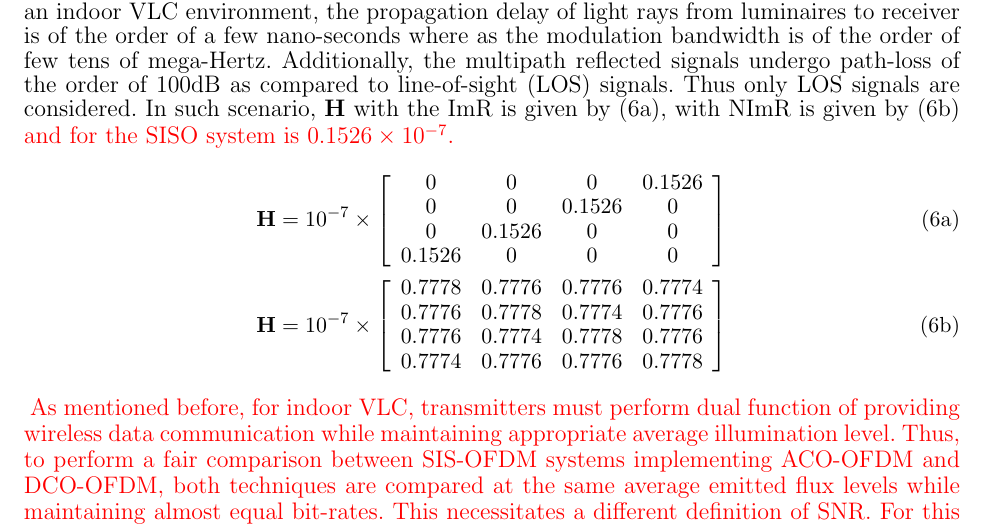
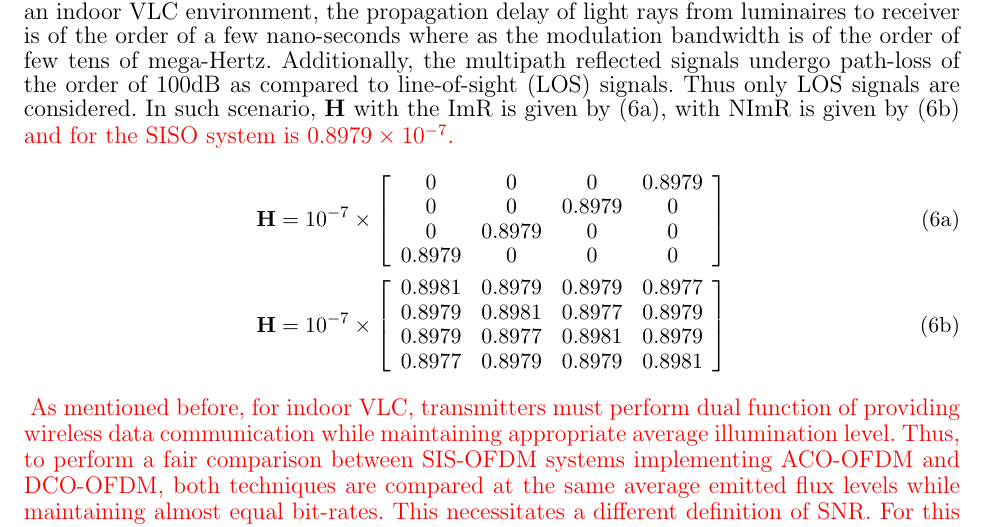
Before and after one commit to pbutala/LaTexProjects, a LaTeX paper (2014 COL SISOFDM/SISOFDM.tex): part of page 5 of 15, cut so that both start at the same text. Compiled offline with pdfLaTeX.

Commit message:
Modified channel matrices

```diff
--- a/2014 COL SISOFDM/SISOFDM.tex
+++ b/2014 COL SISOFDM/SISOFDM.tex
@@ -107,24 +107,24 @@
 
 The SIS-OFDM scheme explained above can provide up to $R^s$ additional bits per symbol over equivalent SISO O-OFDM transmission. The system explored in \cite{zha12a} can transmit $(N_{sc}^d\times k)$ spatial-bits per symbol as compared to $(N_{sc}\times k)$ spatial-bits per symbol in SIS-OFDM. Thus using SIS-OFDM provides additional spectral efficiency gain of ($3\times N_{sc}\times k/4$) bits per symbol while using ACO-OFDM and $((N_{sc}/2 -1)\times k)$ bits per symbol while using DCO-OFDM.
 
-Two comparable $4\times 4$ MIMO systems, using ImR and NImR respectively, implementing SIS-OFDM with ACO-OFDM and DCO-OFDM are simulated to evaluate the system performance. The $N_{tx}=4$ lambertian transmitters of order 1 are assumed located on the ceiling of a room, facing vertically down, and at $0.5m$ pitch. The transmitters are assumed to have a linear electrical to optical conversion and transmit the upper peak signals without clipping. A 4-pixel ImR with $1mm$ pixel side length is assumed to have optics with $5mm$ focal length, aperture of $1mm^2$ area and arranged in a $2\times 2$ grid. A 4-element NImR is modeled to have 4 photodiodes of side length $1mm$, $1mm$ pitch, and a concentrator with 1.5 refractive index arranged in a $2\times 2$ grid. The receivers are assumed located in the center, facing upwards, and at a distance of $2m$ from the transmitter plane. The transmitter side length is assumed small enough that its image lies entirely inside the corresponding pixel of the ImR. {\color{red}Additionally, these MIMO systems are compared against an equivalent SISO system that receives the same amount of average optical flux as in the MIMO systems.} In an indoor VLC environment, the propagation delay of light rays from luminaires to receiver is of the order of a few nano-seconds where as the modulation bandwidth is of the order of few tens of mega-Hertz. Additionally, the multipath reflected signals undergo path-loss of the order of 100dB as compared to line-of-sight (LOS) signals. Thus only LOS signals are considered. In such scenario, $\vm{H}$ with the ImR is given by (\ref{eqHimr}), with NImR is given by (\ref{eqHnimr}) {\color{red}and for the SISO system is $0.1526\times 10^{-7}$.}
+Two comparable $4\times 4$ MIMO systems, using ImR and NImR respectively, implementing SIS-OFDM with ACO-OFDM and DCO-OFDM are simulated to evaluate the system performance. The $N_{tx}=4$ lambertian transmitters of order 1 are assumed located on the ceiling of a room, facing vertically down, and at $0.5m$ pitch. The transmitters are assumed to have a linear electrical to optical conversion and transmit the upper peak signals without clipping. A 4-pixel ImR with $1mm$ pixel side length is assumed to have optics with $5mm$ focal length, aperture of $1mm^2$ area and arranged in a $2\times 2$ grid. A 4-element NImR is modeled to have 4 photodiodes of side length $1mm$, $1mm$ pitch, and a concentrator with 1.5 refractive index arranged in a $2\times 2$ grid. The receivers are assumed located in the center, facing upwards, and at a distance of $2m$ from the transmitter plane. The transmitter side length is assumed small enough that its image lies entirely inside the corresponding pixel of the ImR. {\color{red}Additionally, these MIMO systems are compared against an equivalent SISO system that receives the same amount of average optical flux as in the MIMO systems.} In an indoor VLC environment, the propagation delay of light rays from luminaires to receiver is of the order of a few nano-seconds where as the modulation bandwidth is of the order of few tens of mega-Hertz. Additionally, the multipath reflected signals undergo path-loss of the order of 100dB as compared to line-of-sight (LOS) signals. Thus only LOS signals are considered. In such scenario, $\vm{H}$ with the ImR is given by (\ref{eqHimr}), with NImR is given by (\ref{eqHnimr}) {\color{red}and for the SISO system is $0.8979\times 10^{-7}$.}
 \begin{subequations}
 \small
 \begin{align}
 	\vm{H} = 10^{-7}\times\left[
 	                      \begin{array}{cccc}
-												0&0&0&0.1526\\
-												0&0&0.1526&0\\
-												0&0.1526&0&0\\
-												0.1526&0&0&0
+												0&0&0&0.8979\\
+												0&0&0.8979&0\\
+												0&0.8979&0&0\\
+												0.8979&0&0&0
 												\end{array}
 												\right]\label{eqHimr}\\
 	\vm{H} = 10^{-7}\times\left[
 	                      \begin{array}{cccc}
-												0.7778&0.7776&0.7776&0.7774\\
-												0.7776&0.7778&0.7774&0.7776\\
-												0.7776&0.7774&0.7778&0.7776\\
-												0.7774&0.7776&0.7776&0.7778
+												0.8981&0.8979&0.8979&0.8977\\
+												0.8979&0.8981&0.8977&0.8979\\
+												0.8979&0.8977&0.8981&0.8979\\
+												0.8977&0.8979&0.8979&0.8981
 												\end{array}
 												\right]\label{eqHnimr}
 \end{align}
```
